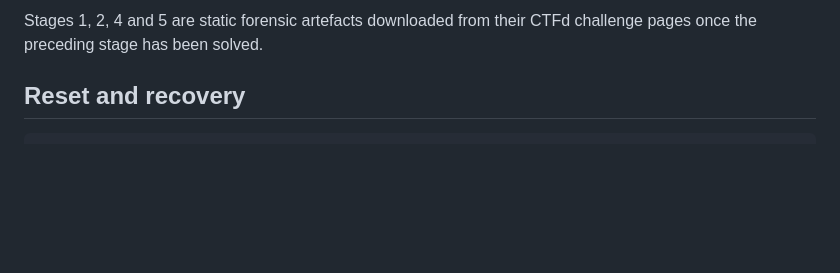
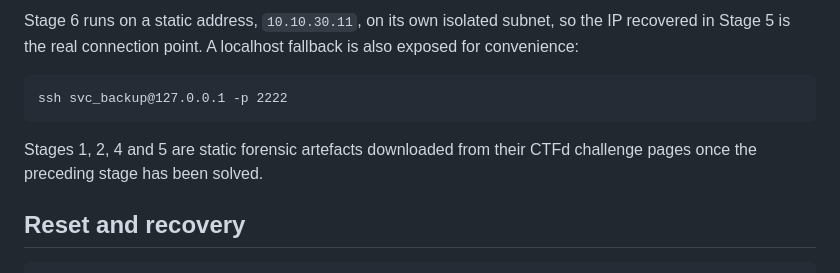
Before and after one commit to avrviranga/raid-the-root, a Markdown page: README.md, the part around one of its changes. GitHub-like rendering; blank space fills up the shorter version.

````diff
--- a/README.md
+++ b/README.md
@@ -69,6 +111,14 @@ hints and — importantly — the prerequisite chain that enforces stage order.
 
-Stages 1, 2, 4 and 5 are static forensic artefacts downloaded from their
-CTFd challenge pages once the preceding stage has been solved.
+Stage 6 runs on a static address, `10.10.30.11`, on its own isolated subnet, so
+the IP recovered in Stage 5 is the real connection point. A localhost fallback
+is also exposed for convenience:
+
+```
+ssh svc_backup@127.0.0.1 -p 2222
+```
+
+Stages 1, 2, 4 and 5 are static forensic artefacts downloaded from their CTFd
+challenge pages once the preceding stage has been solved.
 
 ## Reset and recovery
 
````
Also changed, not shown: other parts of README.md (+90 -20 lines).
